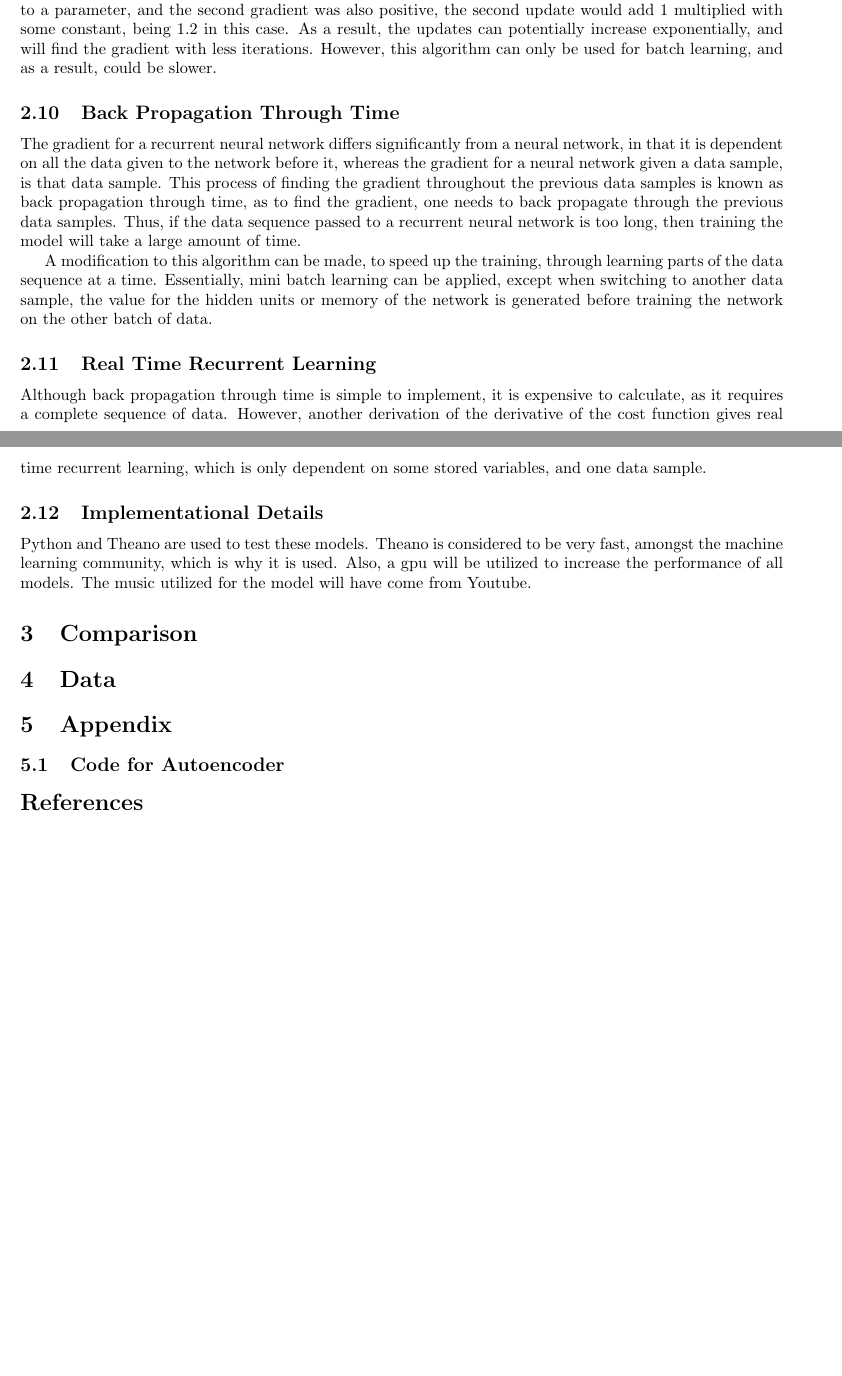
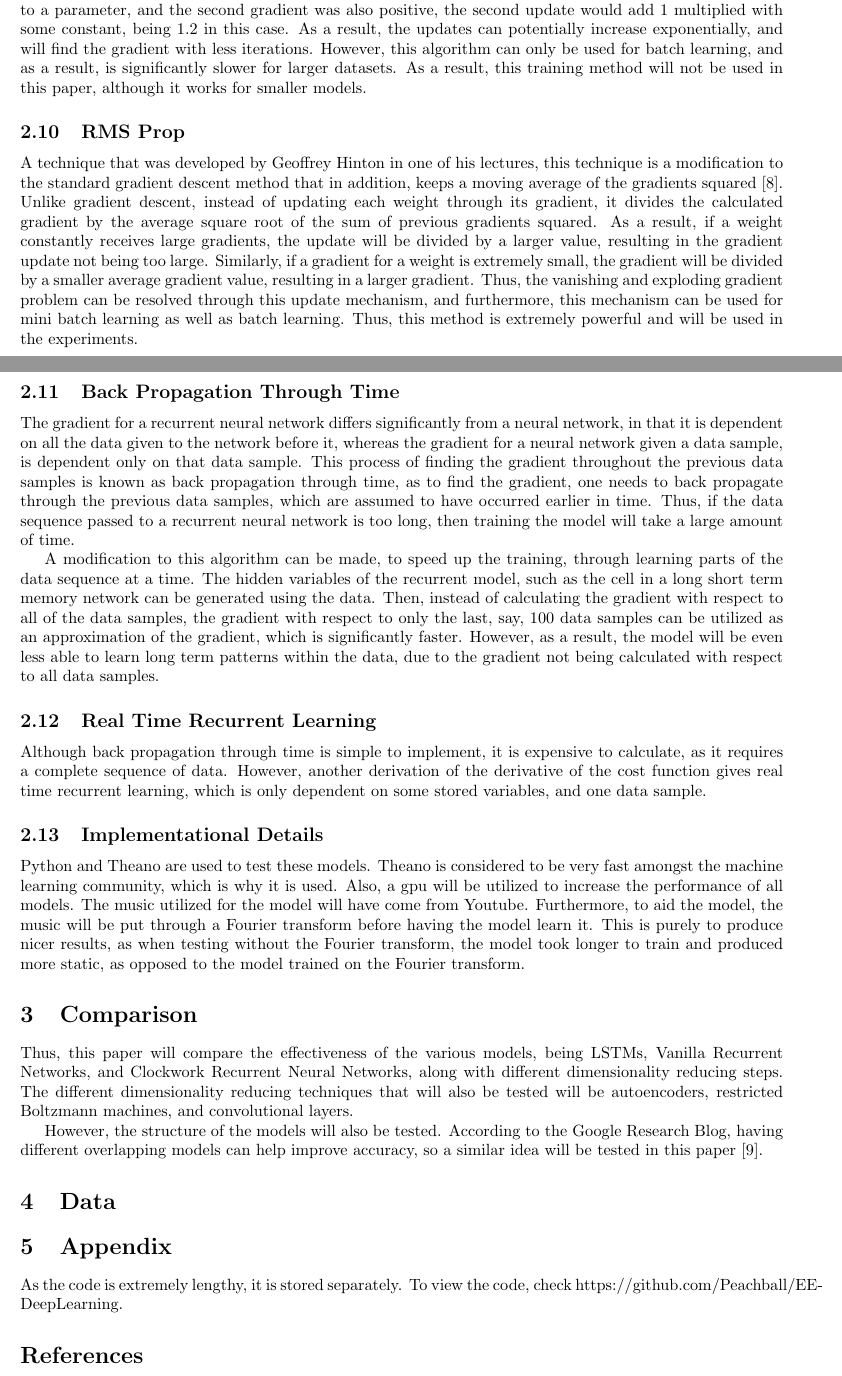
Before and after one commit to Peachball/EE-DeepLearning, a LaTeX document (EE.tex): two parts of pages 4 and 5 of 5 before the commit and two parts of pages 4 and 5 of 6 after it, joined at a grey line, cut so that both start at the same text, the shorter picture padded with empty space. Compiled offline with pdfLaTeX.

Commit message:
Added misc content
Former-commit-id: ea214e8e7f11143f9c2d4f997600bf695dcd3716

```diff
--- a/EE.tex
+++ b/EE.tex
@@ -38,7 +38,8 @@ with respect to the weights, and then subtracting the gradient from the weights.
 This is known as gradient descent.
 
 \subsection{Neural Networks}
-Neural networks are a type of model, that attempts to try to learn patterns
+To understand the other models, one must first understand what a neural network
+is. Neural networks are a type of model, that attempts to try to learn patterns
 within data through stacking logistic regression models on each other. A
 logistic regression model predicts a value between 0 and 1 given some data,
 making it useful for classification problems, such as determining whether or not
@@ -48,7 +49,9 @@ the next set of classifiers. Through this, a neural network is created. The
 neural network was inspired by biological systems, as the outputs of each
 classifier can be thought of as activations for synapses in a brain. These types
 of models can generally model more complex data than other models in machine
-learning literature currently.
+learning literature currently. In practice, however, a neural network is just a
+series of matrix operations on an input vector, to calculate the desired output
+vector.
 
 \subsection{Deep Learning Overview}
 Deep learning simply takes the idea of neural networks, but makes them
@@ -75,4 +75,7 @@ dependent on the sounds preceding it. Vanilla recurrent neural networks
-accomplish this task through being a neural network, except with some
+Recurrent networks are a variation of neural networks that can model time series
+data. This is typically used in speech recognition, as the meaning of a sound in
+speech is dependent on the sounds preceding it. Vanilla recurrent neural
+networks accomplish this task through being a neural network, except with some
 connections going through time.  The activation of a hidden node can be
 considered as $$a_t = W\cdot a_{t-1} + W\cdot I_t + b_a$$ where $a_t$ is the
 activation at time t, W is the corresponding weight matrix, $a_{t-1}$ is the
@@ -121,7 +124,12 @@ units to determine the energy of the system, the hidden units can be used as an
 input to another model. Typically, the hidden units of a restricted Boltzmann
 machine represent some higher level relationship within the data, for example,
 the edges of a picture, perhaps. Thus, they can be used to reduce the size of
-the input by a significant amount, and speed up the rest of training.
+the input by a significant amount, and speed up the rest of training. Also,
+after learning the weights for the restricted boltzmann machine, it is typically
+used as a layer for the neural network, which typically speed up training.
+However, restricted boltzmann machines are falling out of favor nowadays due to
+other initialization techniques for neural networks, and other new activation
+functions.
 
 \subsection{Convolution Neural Network}
 Convolutional networks are simply an element of a neural network, in which a
@@ -178,23 +186,46 @@ example, if the first update added 1 to a parameter, and the second gradient was
 also positive, the second update would add 1 multiplied with some constant,
 being 1.2 in this case. As a result, the updates can potentially increase
 exponentially, and will find the gradient with less iterations. However, this
-algorithm can only be used for batch learning, and as a result, could be slower.
+algorithm can only be used for batch learning, and as a result, is significantly
+slower for larger datasets. As a result, this training method will not be used
+in this paper, although it works for smaller models.
+
+\subsection{RMS Prop}
+A technique that was developed by Geoffrey Hinton in one of his lectures, this
+technique is a modification to the standard gradient descent method that in
+addition, keeps a moving average of the gradients squared~\cite{rmsprop}. Unlike
+gradient descent, instead of updating each weight through its gradient, it
+divides the calculated gradient by the average square root of the sum of
+previous gradients squared. As a result, if a weight constantly receives large
+gradients, the update will be divided by a larger value, resulting in the
+gradient update not being too large. Similarly, if a gradient for a weight is
+extremely small, the gradient will be divided by a smaller average gradient
+value, resulting in a larger gradient. Thus, the vanishing and exploding
+gradient problem can be resolved through this update mechanism, and furthermore,
+this mechanism can be used for mini batch learning as well as batch learning.
+Thus, this method is extremely powerful and will be used in the experiments.
 
 \subsection{Back Propagation Through Time}
 The gradient for a recurrent neural network differs significantly from a neural
 network, in that it is dependent on all the data given to the network before it,
-whereas the gradient for a neural network given a data sample, is that data
-sample. This process of finding the gradient throughout the previous data
-samples is known as back propagation through time, as to find the gradient, one
-needs to back propagate through the previous data samples. Thus, if the data
-sequence passed to a recurrent neural network is too long, then training the
-model will take a large amount of time.
+whereas the gradient for a neural network given a data sample, is dependent only
+on that data sample. This process of finding the gradient throughout the
+previous data samples is known as back propagation through time, as to find the
+gradient, one needs to back propagate through the previous data samples, which
+are assumed to have occurred earlier in time. Thus, if the data sequence passed
+to a recurrent neural network is too long, then training the model will take a
+large amount of time.
 
 A modification to this algorithm can be made, to speed up the training, through
-learning parts of the data sequence at a time. Essentially, mini batch learning
-can be applied, except when switching to another data sample, the value for the
-hidden units or memory of the network is generated before training the network
-on the other batch of data.
+learning parts of the data sequence at a time. The hidden variables of the
+recurrent model, such as the cell in a long short term memory network can be
+generated using the data. Then, instead of calculating the gradient with respect
+to all of the data samples, the gradient with respect to only the last, say, 100
+data samples can be utilized as an approximation of the gradient, which is
+significantly faster. However, as a result, the model will be even less able to
+learn long term patterns within the data, due to the gradient not being
+calculated with respect to all data samples.
+
 
 \subsection{Real Time Recurrent Learning}
 Although back propagation through time is simple to implement, it is
@@ -205,17 +236,29 @@ data sample.
 
 \subsection{Implementational Details}
 Python and Theano are used to test these models. Theano is considered to be very
-fast, amongst the machine learning community, which is why it is used. Also, a
+fast amongst the machine learning community, which is why it is used. Also, a
 gpu will be utilized to increase the performance of all models. The music
-utilized for the model will have come from Youtube.
+utilized for the model will have come from Youtube. Furthermore, to aid the
+model, the music will be put through a Fourier transform before having the model
+learn it. This is purely to produce nicer results, as when testing without the
+Fourier transform, the model took longer to train and produced more static,
+as opposed to the model trained on the Fourier transform.
 
 \section{Comparison}
+Thus, this paper will compare the effectiveness of the various models, being
+LSTMs, Vanilla Recurrent Networks, and Clockwork Recurrent Neural Networks,
+along with different dimensionality reducing steps. The different dimensionality
+reducing techniques that will also be tested will be autoencoders, restricted
+Boltzmann machines, and convolutional layers.
 
+However, the structure of the models will also be tested. According to the
+Google Research Blog, having different overlapping models can help improve
+accuracy, so a similar idea will be tested in this paper~\cite{widendeep}.
 \section{Data}
 
 \section{Appendix}
-\subsection{Code for Autoencoder}
-%\lstinputlisting[language=Python]{DeepLearning.py}
+As the code is extremely lengthy, it is stored separately. To view the code,
+check https://github.com/Peachball/EE-DeepLearning.
 
 \begin{thebibliography}{9}
 	\bibitem{deepnetworktrainers}
```
Also changed, not shown: EE.tex (12 more changed lines).
